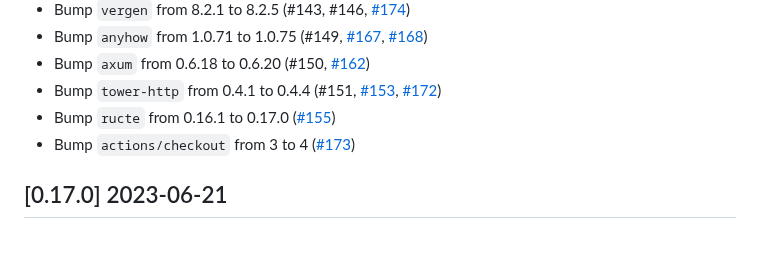
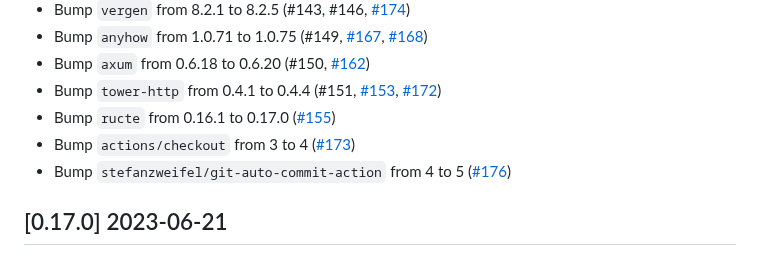
Before and after one commit to vbrandl/petnames-generator, a Markdown page: CHANGELOG.md, the part around the change. Rendered like a GitHub page.

Commit message:
Update Changelog

```diff
--- a/CHANGELOG.md
+++ b/CHANGELOG.md
@@ -15,6 +15,7 @@ and this project adheres to [Semantic Versioning](https://semver.org/spec/v2.0.0
 - Bump `tower-http` from 0.4.1 to 0.4.4 (#151, [#153](https://github.com/vbrandl/petnames-generator/pull/153), [#172](https://github.com/vbrandl/petnames-generator/pull/172))
 - Bump `ructe` from 0.16.1 to 0.17.0 ([#155](https://github.com/vbrandl/petnames-generator/pull/155))
 - Bump `actions/checkout` from 3 to 4 ([#173](https://github.com/vbrandl/petnames-generator/pull/173))
+- Bump `stefanzweifel/git-auto-commit-action` from 4 to 5 ([#176](https://github.com/vbrandl/petnames-generator/pull/176))
 
 
 ## [0.17.0] 2023-06-21
```
